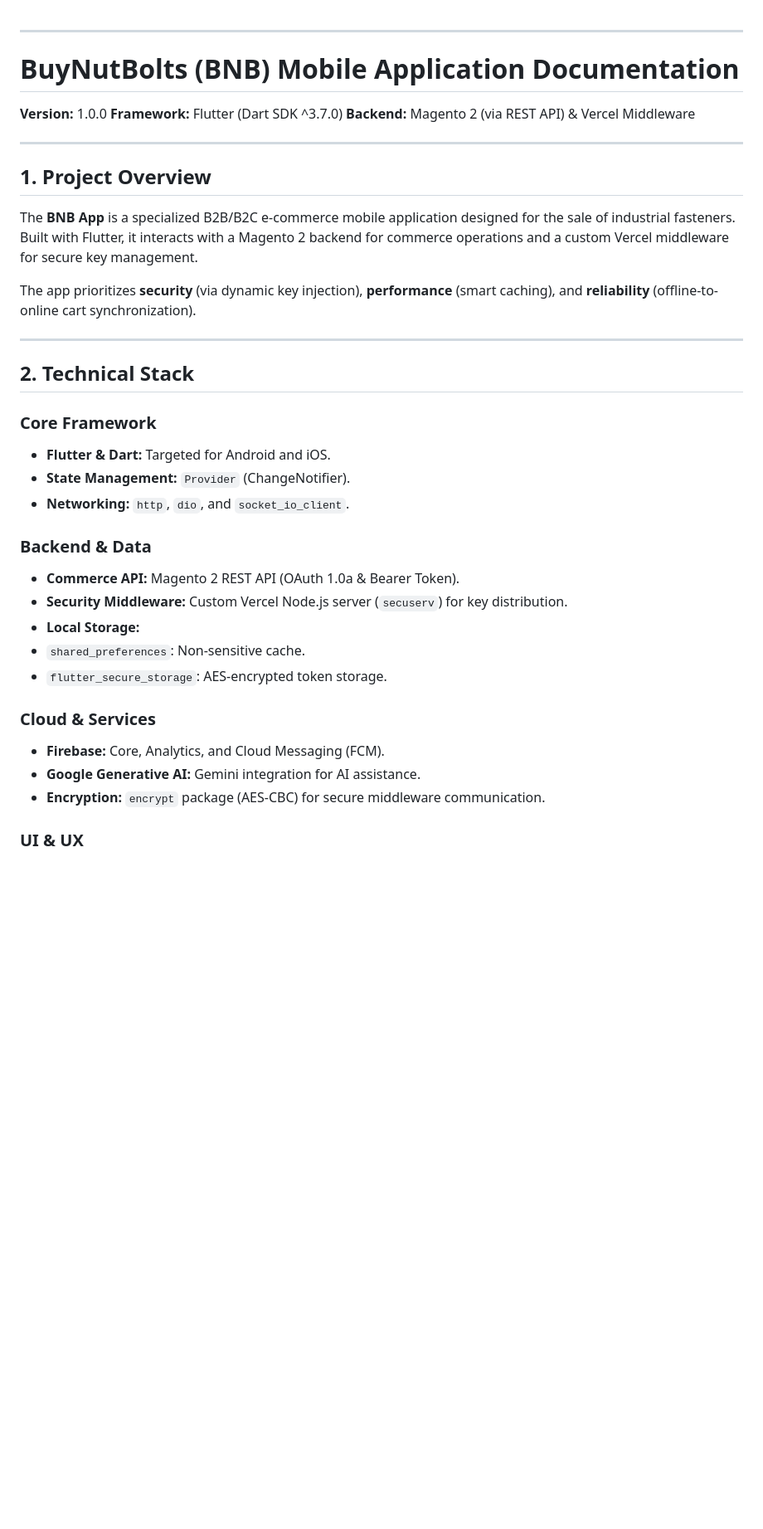
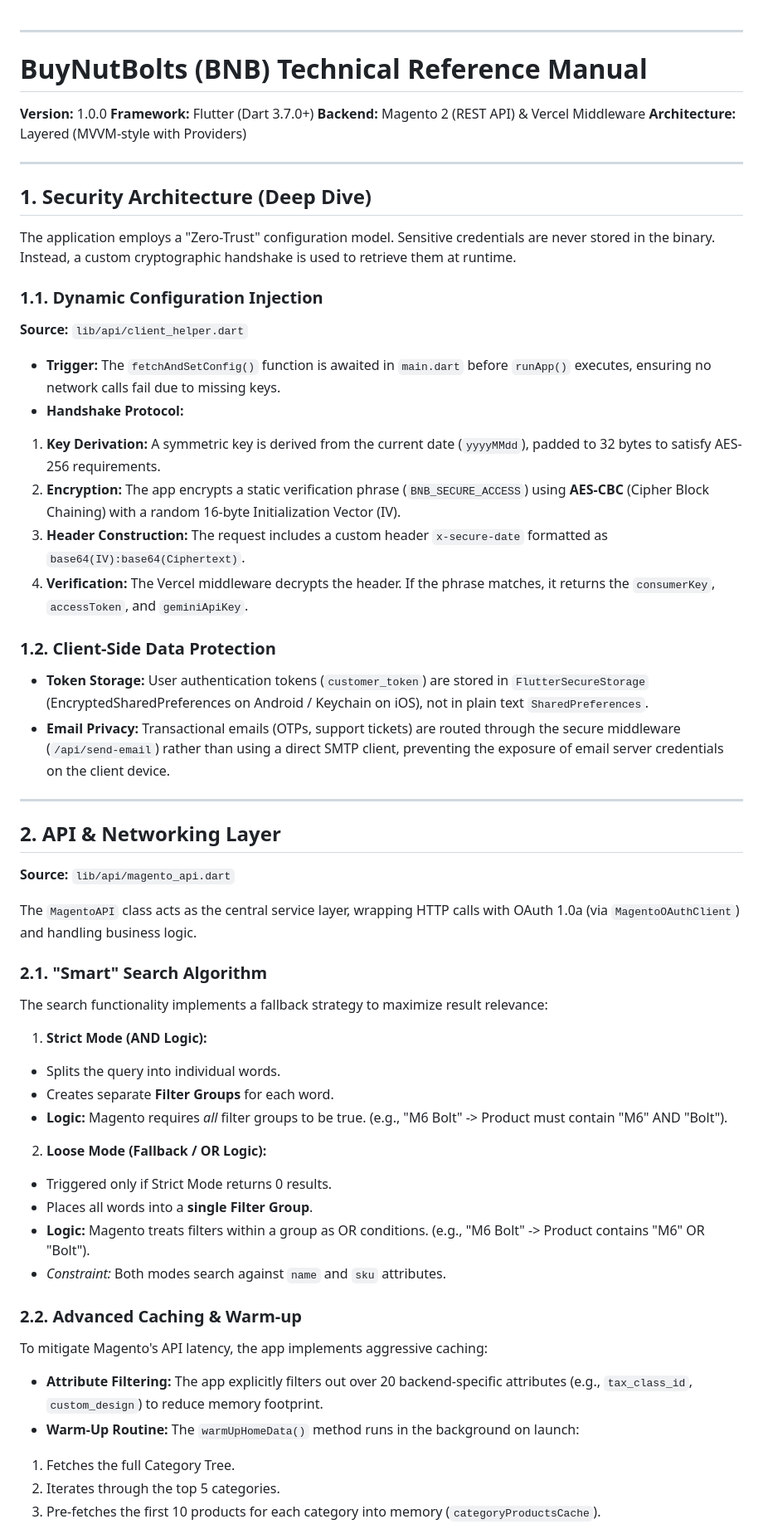
Before and after one commit to nitinc4/bnb, a Markdown page: README.md, the part around one of its changes. Shown at 83% size. Drawn GitHub-style; blank space fills up the shorter version.

```diff
--- a/README.md
+++ b/README.md
@@ -1,45 +1,70 @@
 
 ---
 
-# BuyNutBolts (BNB) Mobile Application Documentation
+# BuyNutBolts (BNB) Technical Reference Manual
 
 **Version:** 1.0.0
-**Framework:** Flutter (Dart SDK ^3.7.0)
-**Backend:** Magento 2 (via REST API) & Vercel Middleware
+**Framework:** Flutter (Dart 3.7.0+)
+**Backend:** Magento 2 (REST API) & Vercel Middleware
+**Architecture:** Layered (MVVM-style with Providers)
 
 ---
 
-## 1. Project Overview
+## 1. Security Architecture (Deep Dive)
 
-The **BNB App** is a specialized B2B/B2C e-commerce mobile application designed for the sale of industrial fasteners. Built with Flutter, it interacts with a Magento 2 backend for commerce operations and a custom Vercel middleware for secure key management.
+The application employs a "Zero-Trust" configuration model. Sensitive credentials are never stored in the binary. Instead, a custom cryptographic handshake is used to retrieve them at runtime.
 
-The app prioritizes **security** (via dynamic key injection), **performance** (smart caching), and **reliability** (offline-to-online cart synchronization).
+### 1.1. Dynamic Configuration Injection
+
+**Source:** `lib/api/client_helper.dart`
+
+* **Trigger:** The `fetchAndSetConfig()` function is awaited in `main.dart` before `runApp()` executes, ensuring no network calls fail due to missing keys.
+* **Handshake Protocol:**
+1. **Key Derivation:** A symmetric key is derived from the current date (`yyyyMMdd`), padded to 32 bytes to satisfy AES-256 requirements.
+2. **Encryption:** The app encrypts a static verification phrase (`BNB_SECURE_ACCESS`) using **AES-CBC** (Cipher Block Chaining) with a random 16-byte Initialization Vector (IV).
+3. **Header Construction:** The request includes a custom header `x-secure-date` formatted as `base64(IV):base64(Ciphertext)`.
+4. **Verification:** The Vercel middleware decrypts the header. If the phrase matches, it returns the `consumerKey`, `accessToken`, and `geminiApiKey`.
+
+
+
+### 1.2. Client-Side Data Protection
+
+* **Token Storage:** User authentication tokens (`customer_token`) are stored in `FlutterSecureStorage` (EncryptedSharedPreferences on Android / Keychain on iOS), not in plain text `SharedPreferences`.
+* **Email Privacy:** Transactional emails (OTPs, support tickets) are routed through the secure middleware (`/api/send-email`) rather than using a direct SMTP client, preventing the exposure of email server credentials on the client device.
 
 ---
 
-## 2. Technical Stack
+## 2. API & Networking Layer
 
-### Core Framework
+**Source:** `lib/api/magento_api.dart`
 
-* **Flutter & Dart:** Targeted for Android and iOS.
-* **State Management:** `Provider` (ChangeNotifier).
-* **Networking:** `http`, `dio`, and `socket_io_client`.
+The `MagentoAPI` class acts as the central service layer, wrapping HTTP calls with OAuth 1.0a (via `MagentoOAuthClient`) and handling business logic.
 
-### Backend & Data
+### 2.1. "Smart" Search Algorithm
 
-* **Commerce API:** Magento 2 REST API (OAuth 1.0a & Bearer Token).
-* **Security Middleware:** Custom Vercel Node.js server (`secuserv`) for key distribution.
-* **Local Storage:**
-* `shared_preferences`: Non-sensitive cache.
-* `flutter_secure_storage`: AES-encrypted token storage.
+The search functionality implements a fallback strategy to maximize result relevance:
+
+1. **Strict Mode (AND Logic):**
+* Splits the query into individual words.
+* Creates separate **Filter Groups** for each word.
+* **Logic:** Magento requires *all* filter groups to be true. (e.g., "M6 Bolt" -> Product must contain "M6" AND "Bolt").
+
+
+2. **Loose Mode (Fallback / OR Logic):**
+* Triggered only if Strict Mode returns 0 results.
+* Places all words into a **single Filter Group**.
+* **Logic:** Magento treats filters within a group as OR conditions. (e.g., "M6 Bolt" -> Product contains "M6" OR "Bolt").
+* *Constraint:* Both modes search against `name` and `sku` attributes.
 
 
 
-### Cloud & Services
+### 2.2. Advanced Caching & Warm-up
 
-* **Firebase:** Core, Analytics, and Cloud Messaging (FCM).
-* **Google Generative AI:** Gemini integration for AI assistance.
-* **Encryption:** `encrypt` package (AES-CBC) for secure middleware communication.
+To mitigate Magento's API latency, the app implements aggressive caching:
 
-### UI & UX
+* **Attribute Filtering:** The app explicitly filters out over 20 backend-specific attributes (e.g., `tax_class_id`, `custom_design`) to reduce memory footprint.
+* **Warm-Up Routine:** The `warmUpHomeData()` method runs in the background on launch:
+1. Fetches the full Category Tree.
+2. Iterates through the top 5 categories.
+3. Pre-fetches the first 10 products for each category into memory (`categoryProductsCache`).
 
```
Also changed, not shown: other parts of README.md (+49 -49 lines).
